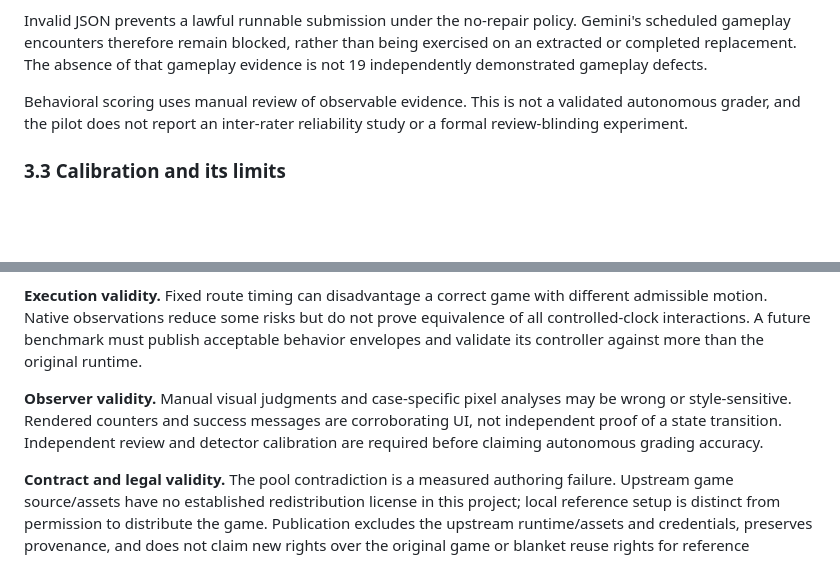
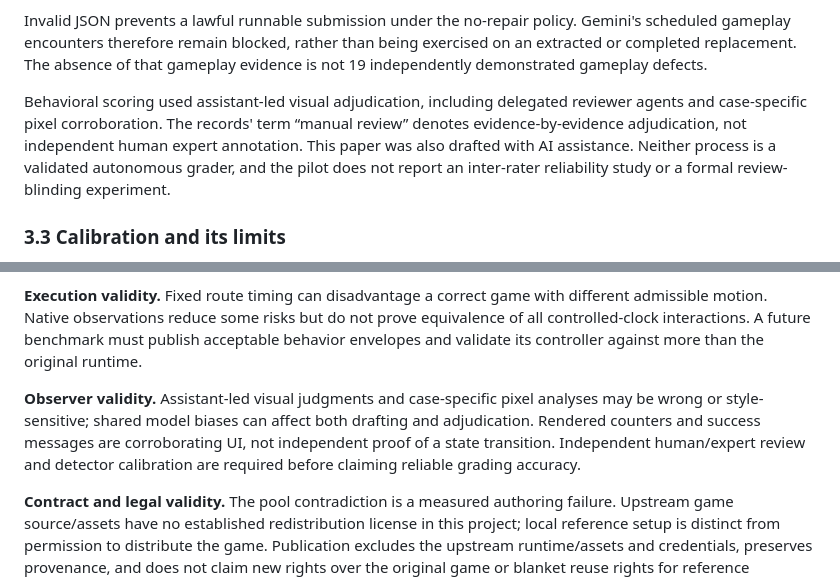
Before and after one commit to ParaBellum27/fire_water_coding_bench, a Markdown page: docs/benchmark-paper.md, 2 parts joined by grey strips. Drawn GitHub-style; blank space fills up the shorter version.

Commit message:
Disclose AI-assisted drafting and evidence adjudication

```diff
--- a/docs/benchmark-paper.md
+++ b/docs/benchmark-paper.md
@@ -64,7 +64,7 @@ Input consists of ordinary key-down/key-up events and visible Restart clicks. Ca
 
 Invalid JSON prevents a lawful runnable submission under the no-repair policy. Gemini's scheduled gameplay encounters therefore remain blocked, rather than being exercised on an extracted or completed replacement. The absence of that gameplay evidence is not 19 independently demonstrated gameplay defects.
 
-Behavioral scoring uses manual review of observable evidence. This is not a validated autonomous grader, and the pilot does not report an inter-rater reliability study or a formal review-blinding experiment.
+Behavioral scoring used assistant-led visual adjudication, including delegated reviewer agents and case-specific pixel corroboration. The records' term “manual review” denotes evidence-by-evidence adjudication, not independent human expert annotation. This paper was also drafted with AI assistance. Neither process is a validated autonomous grader, and the pilot does not report an inter-rater reliability study or a formal review-blinding experiment.
 
 ### 3.3 Calibration and its limits
 
@@ -191,7 +191,7 @@ These displays would support conclusions about functional fidelity, evaluator va
 
 **Execution validity.** Fixed route timing can disadvantage a correct game with different admissible motion. Native observations reduce some risks but do not prove equivalence of all controlled-clock interactions. A future benchmark must publish acceptable behavior envelopes and validate its controller against more than the original runtime.
 
-**Observer validity.** Manual visual judgments and case-specific pixel analyses may be wrong or style-sensitive. Rendered counters and success messages are corroborating UI, not independent proof of a state transition. Independent review and detector calibration are required before claiming autonomous grading accuracy.
+**Observer validity.** Assistant-led visual judgments and case-specific pixel analyses may be wrong or style-sensitive; shared model biases can affect both drafting and adjudication. Rendered counters and success messages are corroborating UI, not independent proof of a state transition. Independent human/expert review and detector calibration are required before claiming reliable grading accuracy.
 
 **Contract and legal validity.** The pool contradiction is a measured authoring failure. Upstream game source/assets have no established redistribution license in this project; local reference setup is distinct from permission to distribute the game. Publication excludes the upstream runtime/assets and credentials, preserves provenance, and does not claim new rights over the original game or blanket reuse rights for reference screenshots.
 
```
